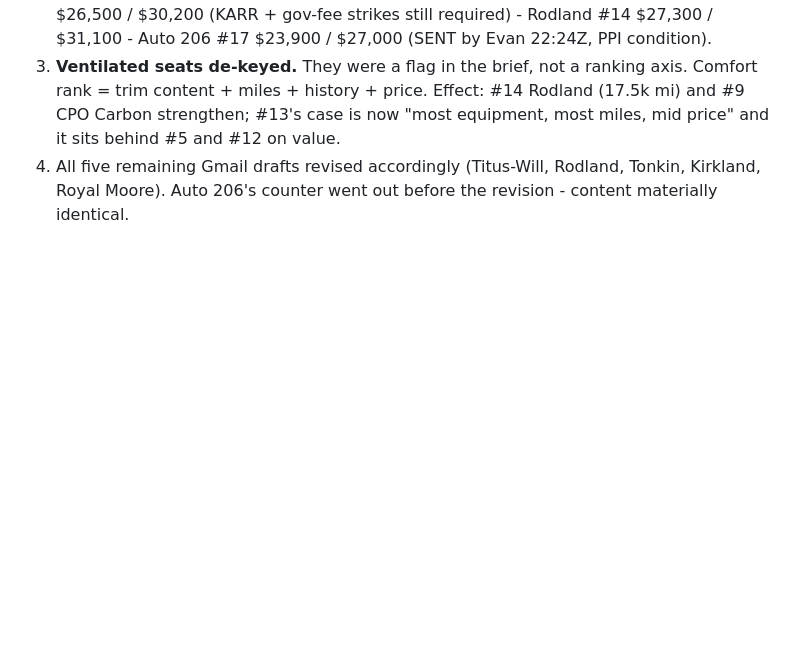
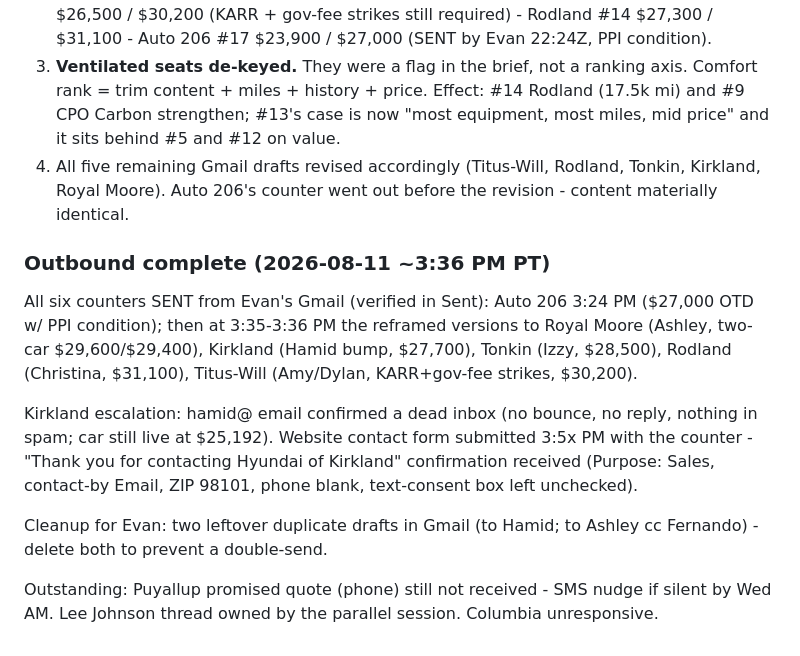
Before and after one commit to evbarleyg/macicarsearch, a Markdown page: outreach/README.md, the part around the change. Drawn GitHub-style; blank space fills up the shorter version.

Commit message:
Log outbound-complete: all 6 counters sent; Kirkland form lead submitted
Sent ledger verified in Gmail Sent (3:24-3:36 PM PT). Kirkland's
hamid@ confirmed dead (no bounce/reply/spam); dealer-site form lead
submitted with the $24,300/$27,700 counter, confirmation received.
Two duplicate drafts flagged for deletion. Puyallup quote still owed.

Co-Authored-By: Claude Fable 5 <noreply@anthropic.com>
Claude-Session: https://claude.ai/code/session_01W2BsD9f6up2bFSop59TatB

```diff
--- a/outreach/README.md
+++ b/outreach/README.md
@@ -758,3 +758,13 @@ Not staged: Puyallup (no email channel - SMS text from the session log), Lee Joh
 2. **Counter on every car before agreeing to any visit.** Each staged draft now names our number; no test drive until the written number works. Counter ladder (selling / approx OTD at Seattle 11.05%): Kirkland #5 $24,300 / $27,700 - Tonkin #4 $25,000 / $28,500 - Royal Moore #8 $26,150 / $29,600 and #20 $25,750 / $29,400 - Titus-Will #13 $26,500 / $30,200 (KARR + gov-fee strikes still required) - Rodland #14 $27,300 / $31,100 - Auto 206 #17 $23,900 / $27,000 (SENT by Evan 22:24Z, PPI condition).
 3. **Ventilated seats de-keyed.** They were a flag in the brief, not a ranking axis. Comfort rank = trim content + miles + history + price. Effect: #14 Rodland (17.5k mi) and #9 CPO Carbon strengthen; #13's case is now "most equipment, most miles, mid price" and it sits behind #5 and #12 on value.
 4. All five remaining Gmail drafts revised accordingly (Titus-Will, Rodland, Tonkin, Kirkland, Royal Moore). Auto 206's counter went out before the revision - content materially identical.
+
+### Outbound complete (2026-08-11 ~3:36 PM PT)
+
+All six counters SENT from Evan's Gmail (verified in Sent): Auto 206 3:24 PM ($27,000 OTD w/ PPI condition); then at 3:35-3:36 PM the reframed versions to Royal Moore (Ashley, two-car $29,600/$29,400), Kirkland (Hamid bump, $27,700), Tonkin (Izzy, $28,500), Rodland (Christina, $31,100), Titus-Will (Amy/Dylan, KARR+gov-fee strikes, $30,200).
+
+Kirkland escalation: hamid@ email confirmed a dead inbox (no bounce, no reply, nothing in spam; car still live at $25,192). Website contact form submitted 3:5x PM with the counter - "Thank you for contacting Hyundai of Kirkland" confirmation received (Purpose: Sales, contact-by Email, ZIP 98101, phone blank, text-consent box left unchecked).
+
+Cleanup for Evan: two leftover duplicate drafts in Gmail (to Hamid; to Ashley cc Fernando) - delete both to prevent a double-send.
+
+Outstanding: Puyallup promised quote (phone) still not received - SMS nudge if silent by Wed AM. Lee Johnson thread owned by the parallel session. Columbia unresponsive.
```
